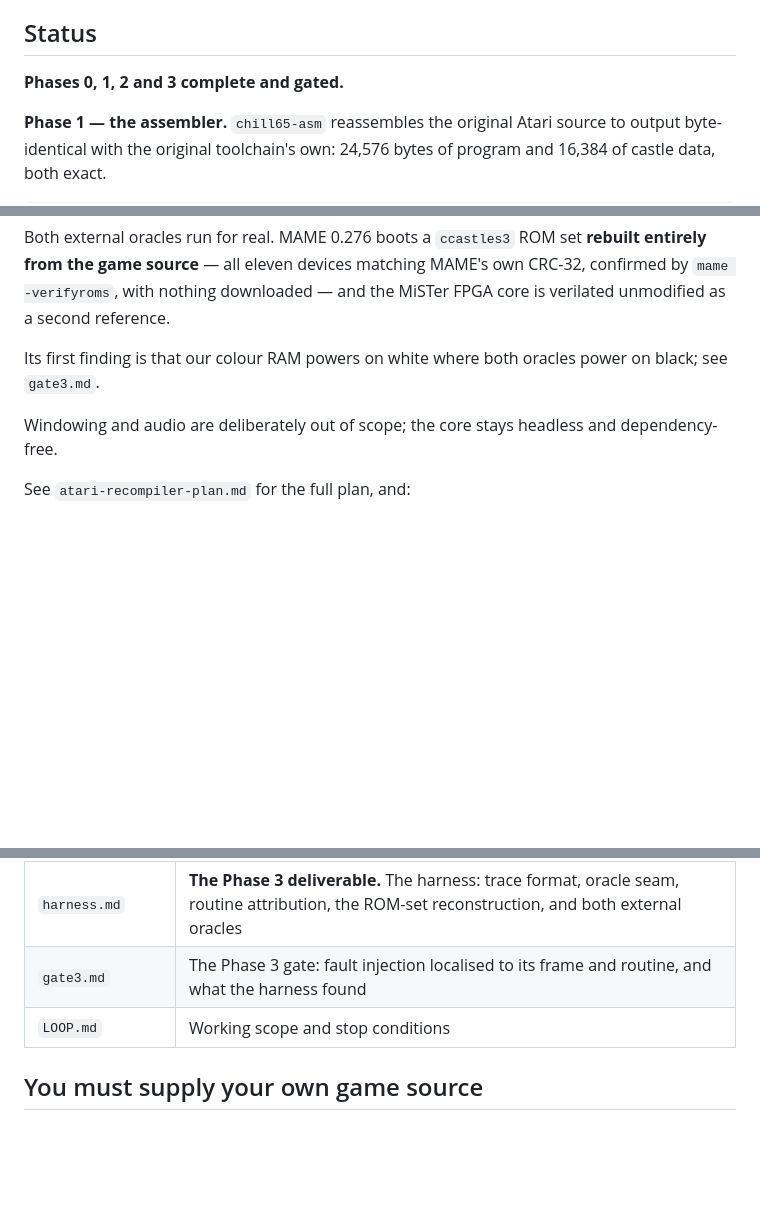
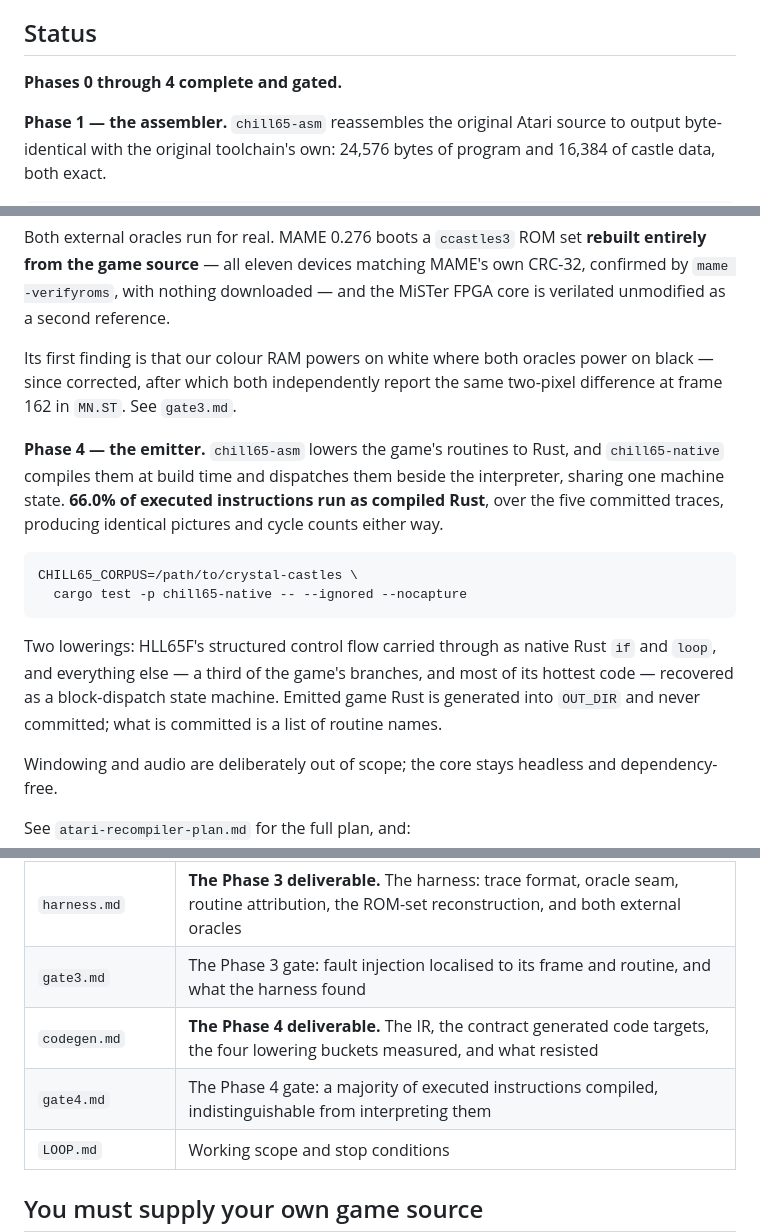
Before and after one commit to lawless-m/Chill65, a Markdown page: README.md, 3 parts joined by grey strips. GitHub-like rendering; blank space fills up the shorter version.

````diff
--- a/README.md
+++ b/README.md
@@ -13,7 +13,7 @@ own colour RAM. No game code or ROMs are distributed here; see below.*
 
 ## Status
 
-**Phases 0, 1, 2 and 3 complete and gated.**
+**Phases 0 through 4 complete and gated.**
 
 **Phase 1 — the assembler.** `chill65-asm` reassembles the original Atari source
 to output byte-identical with the original toolchain's own: 24,576 bytes of
@@ -78,7 +78,25 @@ own CRC-32, confirmed by `mame -verifyroms`, with nothing downloaded — and the
 MiSTer FPGA core is verilated unmodified as a second reference.
 
 Its first finding is that our colour RAM powers on white where both oracles power
-on black; see `gate3.md`.
+on black — since corrected, after which both independently report the same
+two-pixel difference at frame 162 in `MN.ST`. See `gate3.md`.
+
+**Phase 4 — the emitter.** `chill65-asm` lowers the game's routines to Rust,
+and `chill65-native` compiles them at build time and dispatches them beside the
+interpreter, sharing one machine state. **66.0% of executed instructions run as
+compiled Rust**, over the five committed traces, producing identical pictures
+and cycle counts either way.
+
+```
+CHILL65_CORPUS=/path/to/crystal-castles \
+  cargo test -p chill65-native -- --ignored --nocapture
+```
+
+Two lowerings: HLL65F's structured control flow carried through as native Rust
+`if` and `loop`, and everything else — a third of the game's branches, and most
+of its hottest code — recovered as a block-dispatch state machine. Emitted game
+Rust is generated into `OUT_DIR` and never committed; what is committed is a
+list of routine names.
 
 Windowing and audio are deliberately out of scope; the core stays headless and
 dependency-free.
@@ -99,6 +117,8 @@ See `atari-recompiler-plan.md` for the full plan, and:
 | `gate2.md` | The Phase 2 gate: Phase 1 unregressed, the game's own self-test passing, attract mode deterministic |
 | `harness.md` | **The Phase 3 deliverable.** The harness: trace format, oracle seam, routine attribution, the ROM-set reconstruction, and both external oracles |
 | `gate3.md` | The Phase 3 gate: fault injection localised to its frame and routine, and what the harness found |
+| `codegen.md` | **The Phase 4 deliverable.** The IR, the contract generated code targets, the four lowering buckets measured, and what resisted |
+| `gate4.md` | The Phase 4 gate: a majority of executed instructions compiled, indistinguishable from interpreting them |
 | `LOOP.md` | Working scope and stop conditions |
 
 ## You must supply your own game source
````
Also changed, not shown: other parts of README.md (+1 -0 lines), gate4.md (added, +175 -0 lines).
